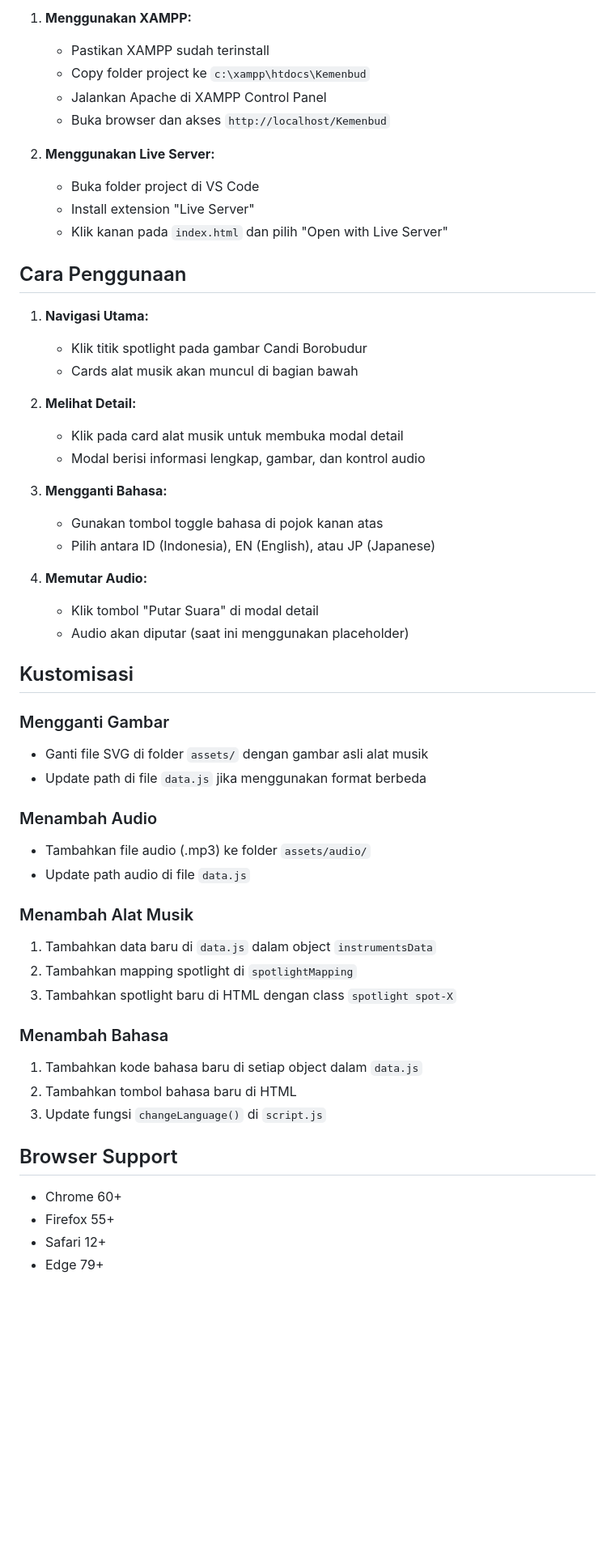
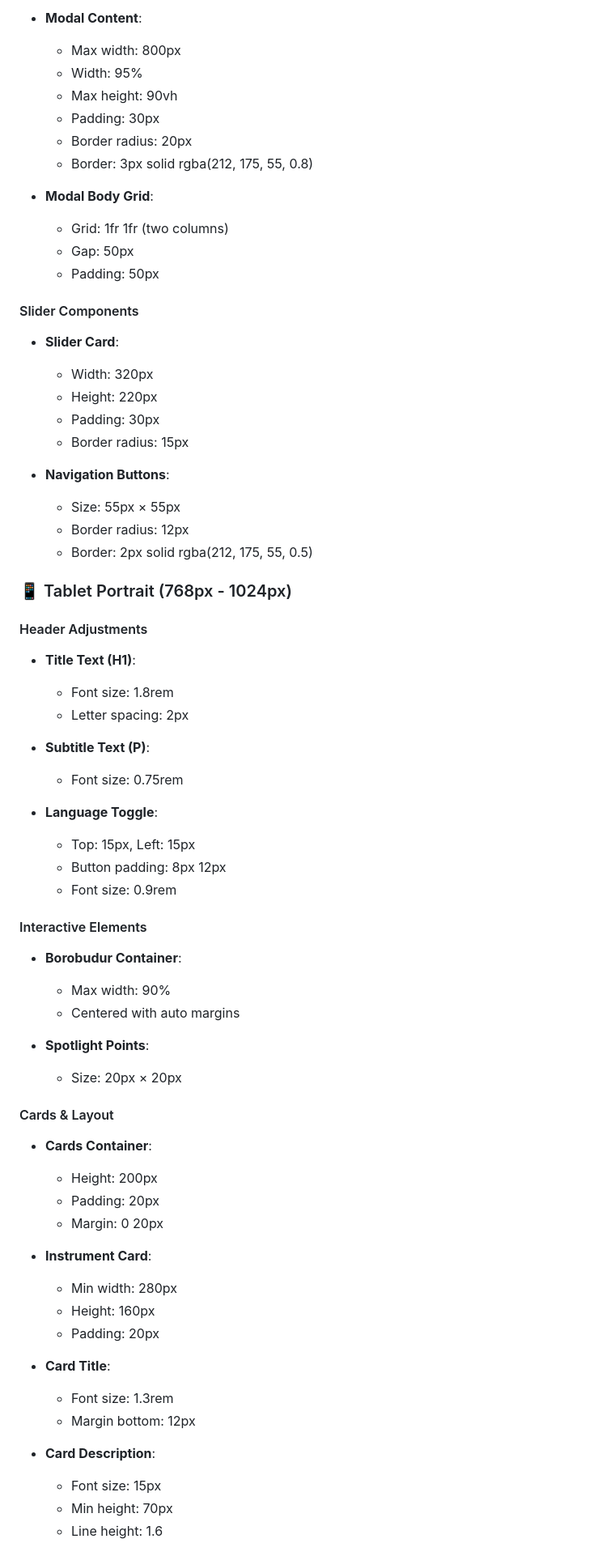
Before and after one commit to RazakaAlbio/sob, a Markdown page: README.md, the part around the change printed below. Shown: that part at 81% size. Drawn GitHub-style; blank space fills up the shorter version.

```diff
--- a/README.md
+++ b/README.md
@@ -63,57 +66,69 @@ Kemenbud/
 
-1. **Menggunakan XAMPP:**
-   - Pastikan XAMPP sudah terinstall
-   - Copy folder project ke `c:\xampp\htdocs\Kemenbud`
-   - Jalankan Apache di XAMPP Control Panel
-   - Buka browser dan akses `http://localhost/Kemenbud`
+- **Modal Content**:
+  - Max width: 800px
+  - Width: 95%
+  - Max height: 90vh
+  - Padding: 30px
+  - Border radius: 20px
+  - Border: 3px solid rgba(212, 175, 55, 0.8)
 
-2. **Menggunakan Live Server:**
-   - Buka folder project di VS Code
-   - Install extension "Live Server"
-   - Klik kanan pada `index.html` dan pilih "Open with Live Server"
+- **Modal Body Grid**:
+  - Grid: 1fr 1fr (two columns)
+  - Gap: 50px
+  - Padding: 50px
 
-## Cara Penggunaan
+#### Slider Components
+- **Slider Card**:
+  - Width: 320px
+  - Height: 220px
+  - Padding: 30px
+  - Border radius: 15px
 
-1. **Navigasi Utama:**
-   - Klik titik spotlight pada gambar Candi Borobudur
-   - Cards alat musik akan muncul di bagian bawah
+- **Navigation Buttons**:
+  - Size: 55px × 55px
+  - Border radius: 12px
+  - Border: 2px solid rgba(212, 175, 55, 0.5)
 
-2. **Melihat Detail:**
-   - Klik pada card alat musik untuk membuka modal detail
-   - Modal berisi informasi lengkap, gambar, dan kontrol audio
+### 📱 Tablet Portrait (768px - 1024px)
 
-3. **Mengganti Bahasa:**
-   - Gunakan tombol toggle bahasa di pojok kanan atas
-   - Pilih antara ID (Indonesia), EN (English), atau JP (Japanese)
+#### Header Adjustments
+- **Title Text (H1)**:
+  - Font size: 1.8rem
+  - Letter spacing: 2px
 
-4. **Memutar Audio:**
-   - Klik tombol "Putar Suara" di modal detail
-   - Audio akan diputar (saat ini menggunakan placeholder)
+- **Subtitle Text (P)**:
+  - Font size: 0.75rem
 
-## Kustomisasi
+- **Language Toggle**:
+  - Top: 15px, Left: 15px
+  - Button padding: 8px 12px
+  - Font size: 0.9rem
 
-### Mengganti Gambar
-- Ganti file SVG di folder `assets/` dengan gambar asli alat musik
-- Update path di file `data.js` jika menggunakan format berbeda
+#### Interactive Elements
+- **Borobudur Container**:
+  - Max width: 90%
+  - Centered with auto margins
 
-### Menambah Audio
-- Tambahkan file audio (.mp3) ke folder `assets/audio/`
-- Update path audio di file `data.js`
+- **Spotlight Points**:
+  - Size: 20px × 20px
 
-### Menambah Alat Musik
-1. Tambahkan data baru di `data.js` dalam object `instrumentsData`
-2. Tambahkan mapping spotlight di `spotlightMapping`
-3. Tambahkan spotlight baru di HTML dengan class `spotlight spot-X`
+#### Cards & Layout
+- **Cards Container**:
+  - Height: 200px
+  - Padding: 20px
+  - Margin: 0 20px
 
-### Menambah Bahasa
-1. Tambahkan kode bahasa baru di setiap object dalam `data.js`
-2. Tambahkan tombol bahasa baru di HTML
-3. Update fungsi `changeLanguage()` di `script.js`
+- **Instrument Card**:
+  - Min width: 280px
+  - Height: 160px
+  - Padding: 20px
 
-## Browser Support
+- **Card Title**:
+  - Font size: 1.3rem
+  - Margin bottom: 12px
 
-- Chrome 60+
-- Firefox 55+
-- Safari 12+
-- Edge 79+
+- **Card Description**:
+  - Font size: 15px
+  - Min height: 70px
+  - Line height: 1.6
 
```
Also changed, not shown: other parts of README.md (+276 -59 lines).
